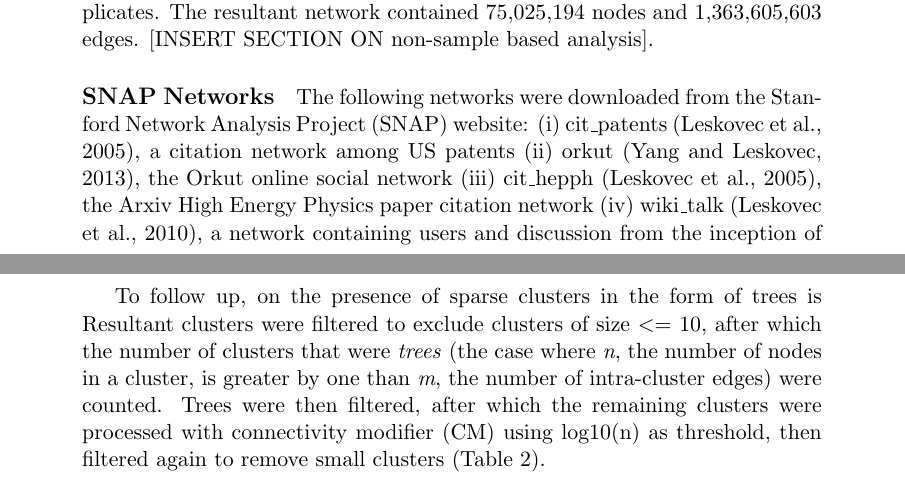
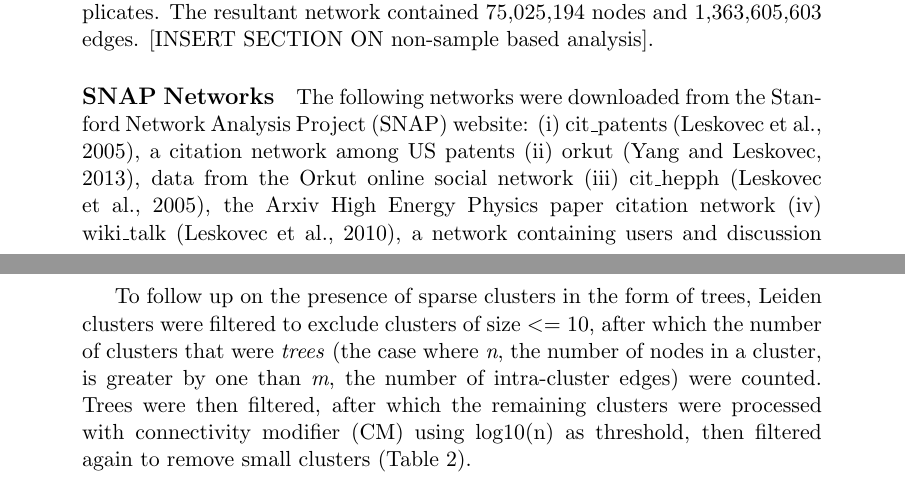
Before and after one commit to illinois-or-research-analytics/cm_manuscript, a LaTeX document (latex/cmv1.tex): two parts of pages 7 and 11 of 14, joined at a grey line, cut so that both start at the same text. Compiled offline with pdfLaTeX.

Commit message:
generic update

```diff
--- a/latex/cmv1.tex
+++ b/latex/cmv1.tex
@@ -165,7 +165,7 @@ The CEN is a citation network focused on the exosome research literature consist
 \paragraph{Open Citations}
 A custom-implemented ETL process was designed to process the publicly available OpenCitations dataset \citep{Peroni2020} and load it into a PostgreSQL table. Citation data was downloaded in Aug 2022. A custom ETL script, written in Bash and SQL, was used to find and pipe uncompressed CSV files, in 20 parallel jobs using the GNU Parallel command-line utility, to a custom function which loaded individual CSV files into a staging view. DOIs were also checked for case differences to remove duplicates.  The resultant network contained 75,025,194 nodes and 1,363,605,603 edges.  [INSERT SECTION ON non-sample based analysis].
 
-\paragraph{SNAP Networks}The following networks were downloaded from the Stanford Network Analysis Project (SNAP) website: (i) cit\_patents \citep{Leskovec2005}, a citation network among US patents (ii) orkut \citep{Yang2013}, the Orkut online social network (iii) cit\_hepph \citep{Leskovec2005}, the Arxiv High Energy Physics paper citation network  (iv) wiki\_talk \citep{Leskovec2010}, a network containing users and discussion from the inception of Wikipedia till January 2008 (v) wiki\_topcats \citep{Yin2017}, a web graph of Wikimedia hyperlinks Each network was processed to remove duplicate edges, parallel edges, and self-loops, the numbers of nodes and edges reported below reflect this processing.
+\paragraph{SNAP Networks}The following networks were downloaded from the Stanford Network Analysis Project (SNAP) website: (i) cit\_patents \citep{Leskovec2005}, a citation network among US patents (ii) orkut \citep{Yang2013}, data from the Orkut online social network (iii) cit\_hepph \citep{Leskovec2005}, the Arxiv High Energy Physics paper citation network  (iv) wiki\_talk \citep{Leskovec2010}, a network containing users and discussion from the inception of Wikipedia till January 2008 (v) wiki\_topcats \citep{Yin2017}, a web graph of Wikimedia hyperlinks Each network was processed to remove duplicate edges, parallel edges, and self-loops, the numbers of nodes and edges reported below reflect this processing.
 
 \begin{table}[ht]
 \centering
@@ -254,8 +255,7 @@ Predictably, node coverage increased as resolution values was decreased. Of inte
 \caption{The Curated Exosome Network (CEN) consists of 13,989,436 nodes and 92,051,051 edges. The average degree of its nodes is 13.16. The CEN was clustered at four resolution values (0.5, 0.1, 0.01, 0.001) using the Leiden algorithm with Constant Potts Model as quality function. The figure shows the count of edges in each cluster of size $>$  10 plotted against the count of nodes in each cluster (cluster size). As resolution value decreases, node coverage (the fraction of nodes that are found in clusters of size $>$  10) increases. The number of such clusters does not, however, monotonically increase (Table 1). As the resolution value decreases, tree clusters (dark blue) are detected, with tree size inversely related to resolution value. However, the number of trees decreases as the resolution factor is decreased with the exception of clustering at 0.5 for which no trees are detected. (Table 2).}
 \end{figure}
 
-To follow up, on the presence of sparse clusters in the form of trees is
-Resultant clusters were filtered to exclude clusters of size $<=$ 10, after which the number of clusters that were \emph{trees} (the case where \emph{n}, the number of nodes in a cluster, is greater by one than \emph{m}, the number of intra-cluster edges) were counted. Trees were then filtered, after which the remaining clusters were processed with connectivity modifier (CM) using log10(n) as threshold, then filtered again to remove small clusters (Table 2).
+To follow up on the presence of sparse clusters in the form of trees, Leiden clusters were filtered to exclude clusters of size $<=$ 10, after which the number of clusters that were \emph{trees} (the case where \emph{n}, the number of nodes in a cluster, is greater by one than \emph{m}, the number of intra-cluster edges) were counted. Trees were then filtered, after which the remaining clusters were processed with connectivity modifier (CM) using log10(n) as threshold, then filtered again to remove small clusters (Table 2).
 
 % latex table generated in R 4.1.3 by xtable 1.8-4 package
 % Sun Jan 29 23:08:57 2023
```
Also changed, not shown: latex/cmv1.tex (1 more changed lines).
